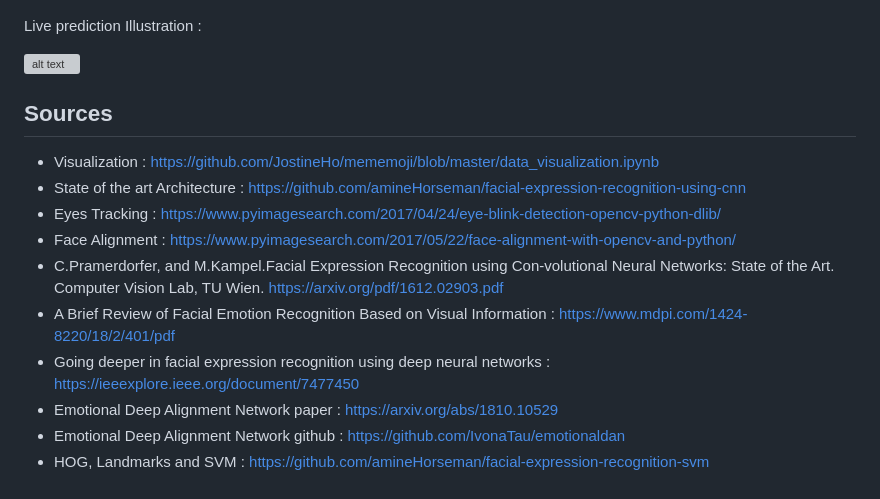
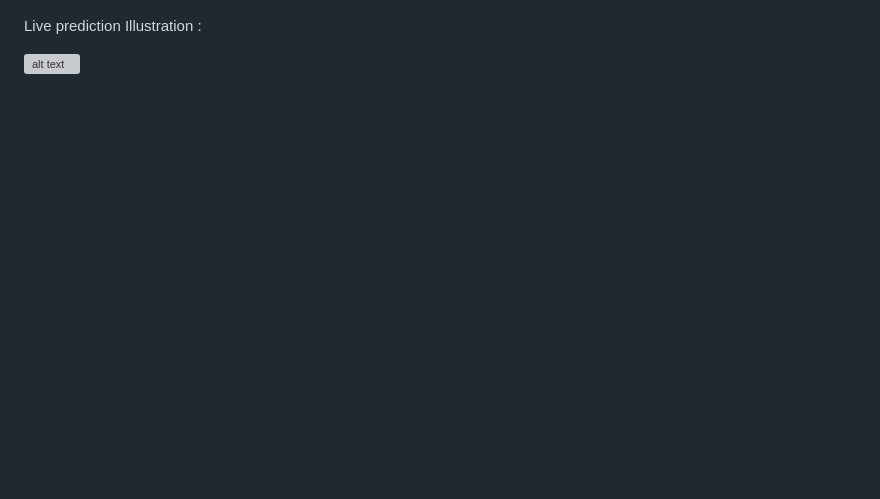
Before and after one commit to sithum20210380/ICONS-FINAL, a Markdown page: 03-Video/README.md, the part around the change. Rendered like a GitHub page; blank space fills up the shorter version; grey boxes are pictures that could not be loaded.

```diff
--- a/03-Video/README.md
+++ b/03-Video/README.md
@@ -141,16 +141,3 @@ The treatment of the image is done through OpenCV
 Live prediction Illustration :
 
 ![alt text](Images/Read_Images/Mon-film-7_1.gif)
-
-## Sources
-- Visualization : https://github.com/JostineHo/mememoji/blob/master/data_visualization.ipynb
-- State of the art Architecture : https://github.com/amineHorseman/facial-expression-recognition-using-cnn
-- Eyes Tracking : https://www.pyimagesearch.com/2017/04/24/eye-blink-detection-opencv-python-dlib/
-- Face Alignment : https://www.pyimagesearch.com/2017/05/22/face-alignment-with-opencv-and-python/
-- C.Pramerdorfer,  and  M.Kampel.Facial  Expression  Recognition  using  Con-volutional  Neural  Networks:  State  of  the  Art.  Computer  Vision  Lab,  TU  Wien. https://arxiv.org/pdf/1612.02903.pdf
-- A Brief Review of Facial Emotion Recognition Based
-on Visual Information : https://www.mdpi.com/1424-8220/18/2/401/pdf
-- Going deeper in facial expression recognition using deep neural networks : https://ieeexplore.ieee.org/document/7477450
-- Emotional Deep Alignment Network paper : https://arxiv.org/abs/1810.10529
-- Emotional Deep Alignment Network github : https://github.com/IvonaTau/emotionaldan
-- HOG, Landmarks and SVM : https://github.com/amineHorseman/facial-expression-recognition-svm
```
